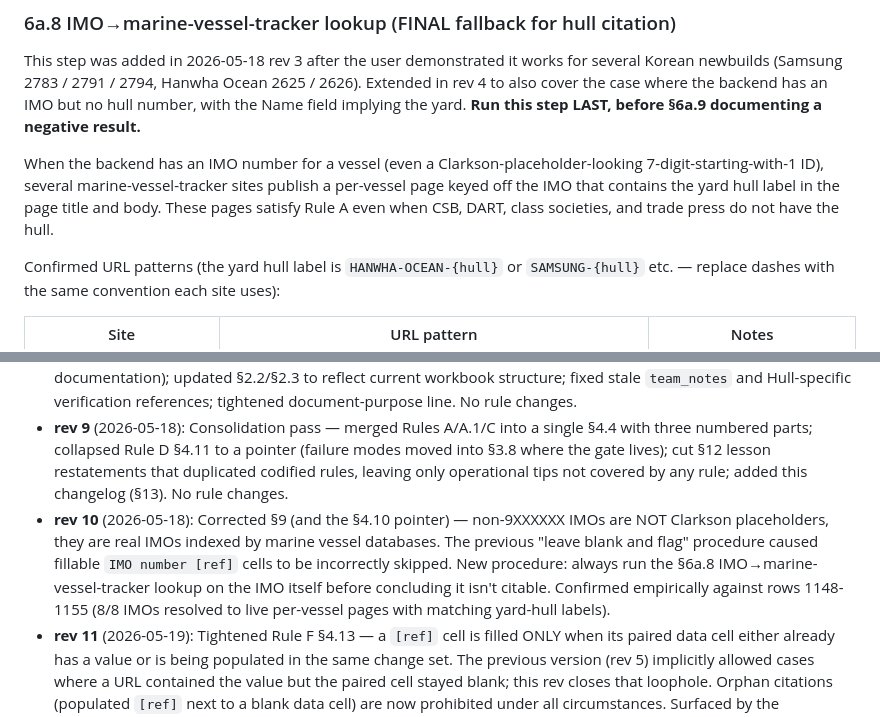
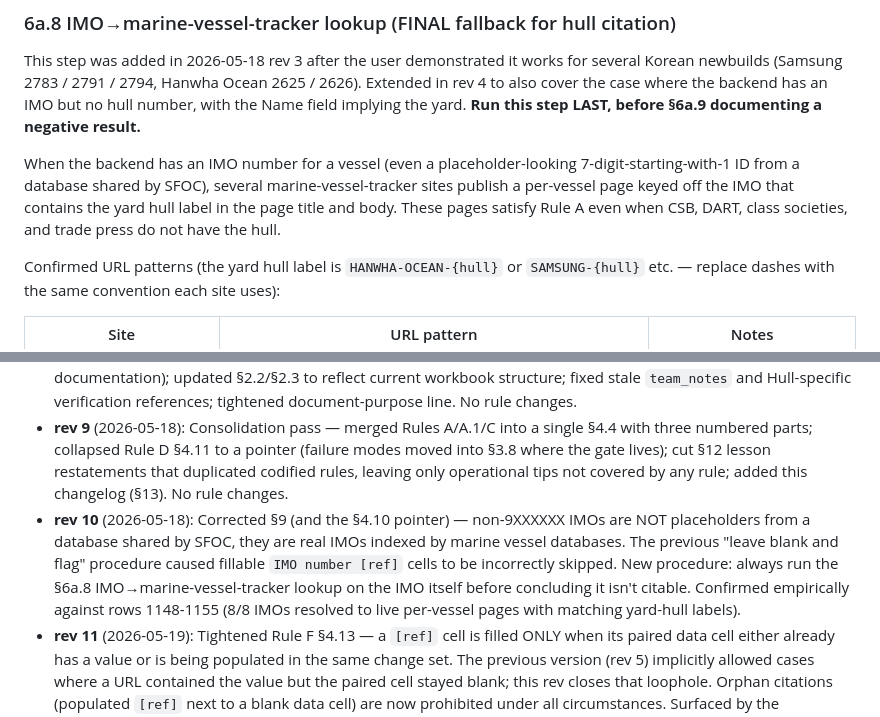
Before and after one commit to bairdlangenbrunner/lng-carriers-researcher, a Markdown page: docs/sops/ref_fill.md, 2 parts joined by grey strips. Rendered like a GitHub page.

Commit message:
updates to readme/sop info

```diff
--- a/docs/sops/ref_fill.md
+++ b/docs/sops/ref_fill.md
@@ -422,7 +422,7 @@ VesselFinder, MarineTraffic, BalticShipping, and Equasis sometimes catch newbuil
 
 This step was added in 2026-05-18 rev 3 after the user demonstrated it works for several Korean newbuilds (Samsung 2783 / 2791 / 2794, Hanwha Ocean 2625 / 2626). Extended in rev 4 to also cover the case where the backend has an IMO but no hull number, with the Name field implying the yard. **Run this step LAST, before §6a.9 documenting a negative result.**
 
-When the backend has an IMO number for a vessel (even a Clarkson-placeholder-looking 7-digit-starting-with-1 ID), several marine-vessel-tracker sites publish a per-vessel page keyed off the IMO that contains the yard hull label in the page title and body. These pages satisfy Rule A even when CSB, DART, class societies, and trade press do not have the hull.
+When the backend has an IMO number for a vessel (even a placeholder-looking 7-digit-starting-with-1 ID from a database shared by SFOC), several marine-vessel-tracker sites publish a per-vessel page keyed off the IMO that contains the yard hull label in the page title and body. These pages satisfy Rule A even when CSB, DART, class societies, and trade press do not have the hull.
 
 Confirmed URL patterns (the yard hull label is `HANWHA-OCEAN-{hull}` or `SAMSUNG-{hull}` etc. — replace dashes with the same convention each site uses):
 
@@ -600,7 +600,7 @@ Practical reminders that aren't codified elsewhere as rules.
 - **rev 7** (2026-05-18): Applied rev 6 cluster-split detection to Sonangol rows 1186-1188 (12 cell overrides). No rule changes; defect correction only.
 - **rev 8** (2026-05-18): Housekeeping pass — renumbered §6a sections (6a.8 = IMO tracker, 6a.9 = negative-result documentation); updated §2.2/§2.3 to reflect current workbook structure; fixed stale `team_notes` and Hull-specific verification references; tightened document-purpose line. No rule changes.
 - **rev 9** (2026-05-18): Consolidation pass — merged Rules A/A.1/C into a single §4.4 with three numbered parts; collapsed Rule D §4.11 to a pointer (failure modes moved into §3.8 where the gate lives); cut §12 lesson restatements that duplicated codified rules, leaving only operational tips not covered by any rule; added this changelog (§13). No rule changes.
-- **rev 10** (2026-05-18): Corrected §9 (and the §4.10 pointer) — non-9XXXXXX IMOs are NOT Clarkson placeholders, they are real IMOs indexed by marine vessel databases. The previous "leave blank and flag" procedure caused fillable `IMO number [ref]` cells to be incorrectly skipped. New procedure: always run the §6a.8 IMO→marine-vessel-tracker lookup on the IMO itself before concluding it isn't citable. Confirmed empirically against rows 1148-1155 (8/8 IMOs resolved to live per-vessel pages with matching yard-hull labels).
+- **rev 10** (2026-05-18): Corrected §9 (and the §4.10 pointer) — non-9XXXXXX IMOs are NOT placeholders from a database shared by SFOC, they are real IMOs indexed by marine vessel databases. The previous "leave blank and flag" procedure caused fillable `IMO number [ref]` cells to be incorrectly skipped. New procedure: always run the §6a.8 IMO→marine-vessel-tracker lookup on the IMO itself before concluding it isn't citable. Confirmed empirically against rows 1148-1155 (8/8 IMOs resolved to live per-vessel pages with matching yard-hull labels).
 - **rev 11** (2026-05-19): Tightened Rule F §4.13 — a `[ref]` cell is filled ONLY when its paired data cell either already has a value or is being populated in the same change set. The previous version (rev 5) implicitly allowed cases where a URL contained the value but the paired cell stayed blank; this rev closes that loophole. Orphan citations (populated `[ref]` next to a blank data cell) are now prohibited under all circumstances. Surfaced by the candidate-vessel discovery workbook (2026-05-19), which had filled Hull / Name / IMO `[ref]` cells with trade-press URLs even though the paired Hull / Name / IMO data cells were blank for those just-announced vessels. Restatement of Rule F also pulled out the "two sub-rules" structure (cluster coherence + value presence) for clarity. No other rule changes; §4.13 examples were extended with a discovery-workbook example.
 - **rev 12** (2026-05-19): Relaxed the sourcing standard in §5 (Confidence labels). The previous version required either "multiple independent sources directly identify the specific vessel" or implied a 3+ source threshold for Green. The new standard: ideally 2 cross-checked URLs that agree AND both contain the data value verbatim, but 1 URL is sufficient when it's explicit (value verbatim + cluster-coherent) and/or primary/regulatory (DART, Bursa, yard PR, owner PR, class society). Added a note on URL count vs source quality — corroborate meaningfully, don't accumulate. Rule F, Rule E, and Rule A are unchanged.
 - **rev 13** (2026-05-26): Clarified §4.8 — geolocation columns (lat, lon, plus code, accuracy, lat/lon [ref]) remain out of scope for research (never populate them), but per Discovery SOP §5.2/§6.6 they appear in the candidate_vessels sheet as blank columns to preserve backend column order for paste-compatibility. No change to the [ref]-Fill workflow itself; this is purely a cross-reference clarification.
```
